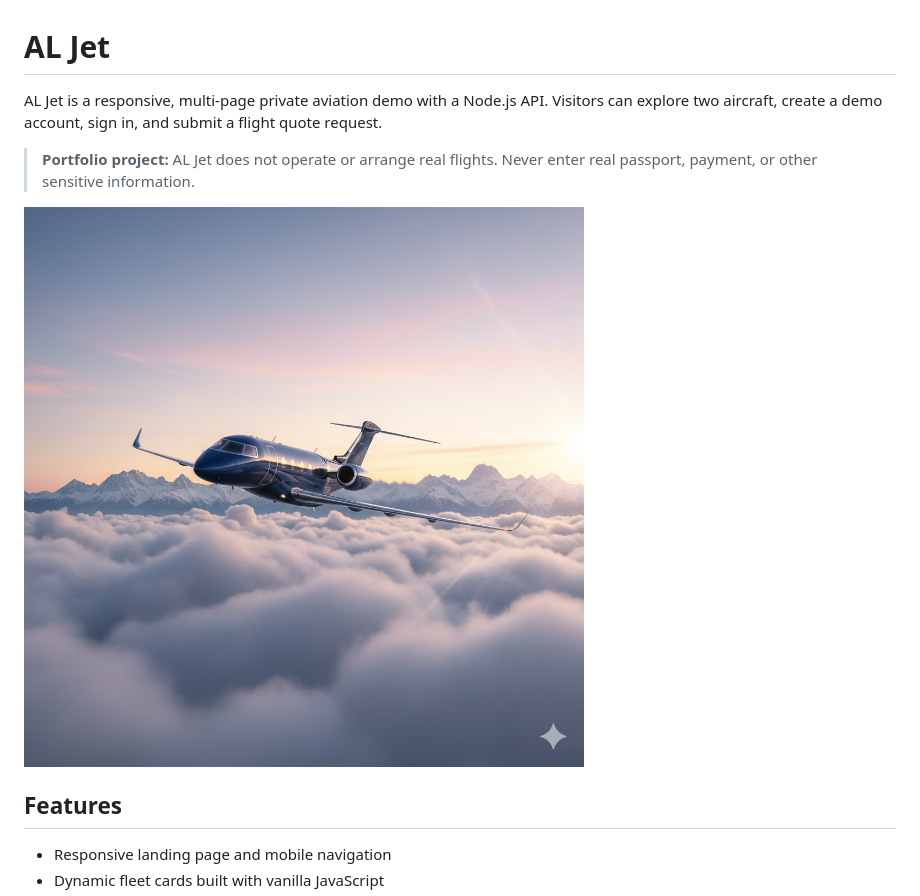
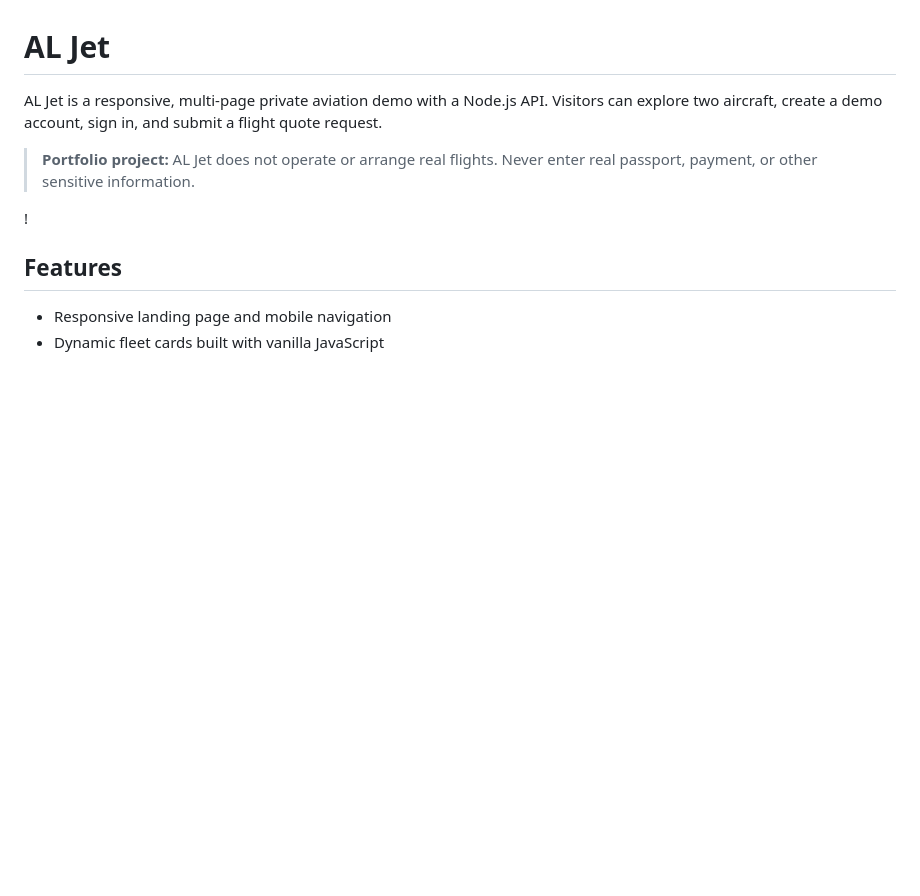
Before and after one commit to alaamadii/AL-jet, a Markdown page: README.md, the part around the change. Drawn GitHub-style; blank space fills up the shorter version.

```diff
--- a/README.md
+++ b/README.md
@@ -4,7 +4,7 @@ AL Jet is a responsive, multi-page private aviation demo with a Node.js API. Vis
 
 > **Portfolio project:** AL Jet does not operate or arrange real flights. Never enter real passport, payment, or other sensitive information.
 
-![AL Jet landing page](images/main_jet_hero.png)
+!
 
 ## Features
 
```
